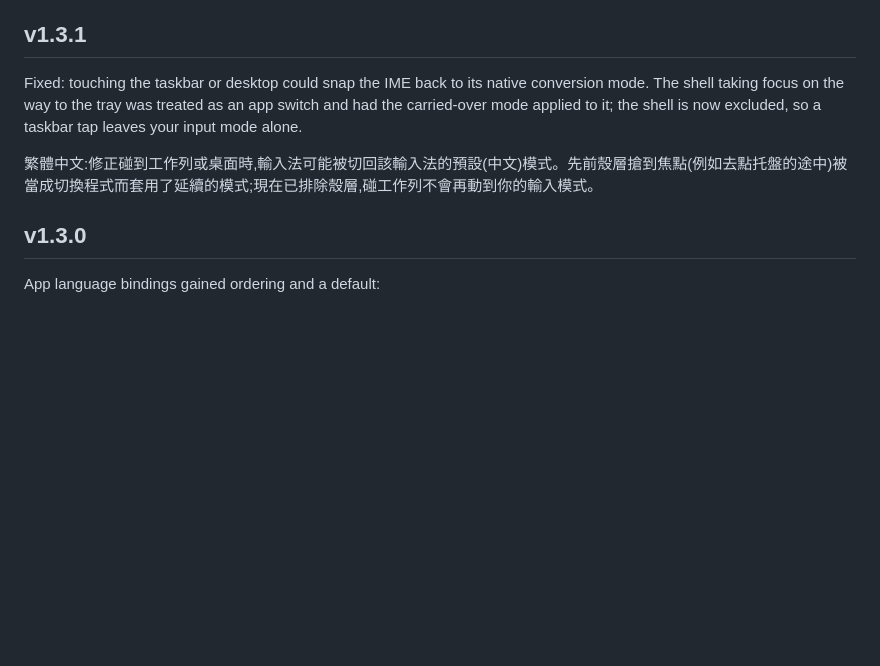
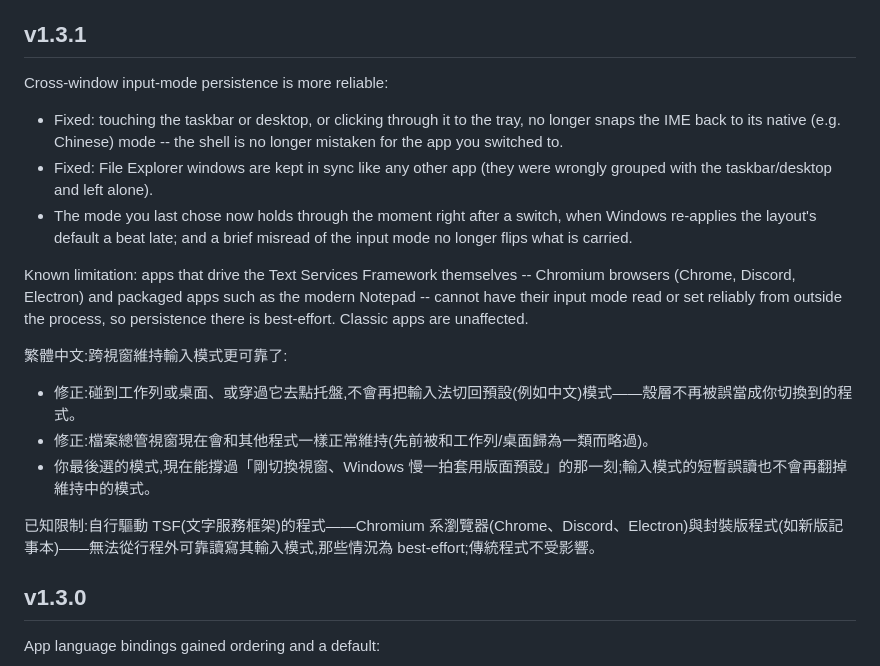
Before and after one commit to mangokingTW/ImeModePersistence, a Markdown page: CHANGELOG.md, the part around the change. GitHub-like rendering; blank space fills up the shorter version.

Commit message:
docs(changelog): expand v1.3.1 to the full scope
Cover the File Explorer fix and the mode-persistence robustness work
(post-switch re-enforce, debounce, front-loaded retries) beyond the
taskbar fix, and document the TSF/packaged-app best-effort limitation.

Co-Authored-By: Claude Opus 4.8 <noreply@anthropic.com>

```diff
--- a/CHANGELOG.md
+++ b/CHANGELOG.md
@@ -9,12 +9,29 @@ tag has no section here, the workflow falls back to auto-generated notes.
 
 ## v1.3.1
 
-Fixed: touching the taskbar or desktop could snap the IME back to its native
-conversion mode. The shell taking focus on the way to the tray was treated as an
-app switch and had the carried-over mode applied to it; the shell is now
-excluded, so a taskbar tap leaves your input mode alone.
+Cross-window input-mode persistence is more reliable:
 
-繁體中文:修正碰到工作列或桌面時,輸入法可能被切回該輸入法的預設(中文)模式。先前殼層搶到焦點(例如去點托盤的途中)被當成切換程式而套用了延續的模式;現在已排除殼層,碰工作列不會再動到你的輸入模式。
+- Fixed: touching the taskbar or desktop, or clicking through it to the tray, no
+  longer snaps the IME back to its native (e.g. Chinese) mode -- the shell is no
+  longer mistaken for the app you switched to.
+- Fixed: File Explorer windows are kept in sync like any other app (they were
+  wrongly grouped with the taskbar/desktop and left alone).
+- The mode you last chose now holds through the moment right after a switch, when
+  Windows re-applies the layout's default a beat late; and a brief misread of the
+  input mode no longer flips what is carried.
+
+Known limitation: apps that drive the Text Services Framework themselves --
+Chromium browsers (Chrome, Discord, Electron) and packaged apps such as the
+modern Notepad -- cannot have their input mode read or set reliably from outside
+the process, so persistence there is best-effort. Classic apps are unaffected.
+
+繁體中文:跨視窗維持輸入模式更可靠了:
+
+- 修正:碰到工作列或桌面、或穿過它去點托盤,不會再把輸入法切回預設(例如中文)模式——殼層不再被誤當成你切換到的程式。
+- 修正:檔案總管視窗現在會和其他程式一樣正常維持(先前被和工作列/桌面歸為一類而略過)。
+- 你最後選的模式,現在能撐過「剛切換視窗、Windows 慢一拍套用版面預設」的那一刻;輸入模式的短暫誤讀也不會再翻掉維持中的模式。
+
+已知限制:自行驅動 TSF(文字服務框架)的程式——Chromium 系瀏覽器(Chrome、Discord、Electron)與封裝版程式(如新版記事本)——無法從行程外可靠讀寫其輸入模式,那些情況為 best-effort;傳統程式不受影響。
 
 ## v1.3.0
 
```
